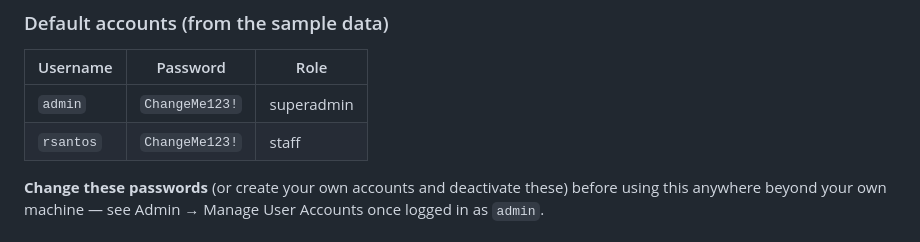
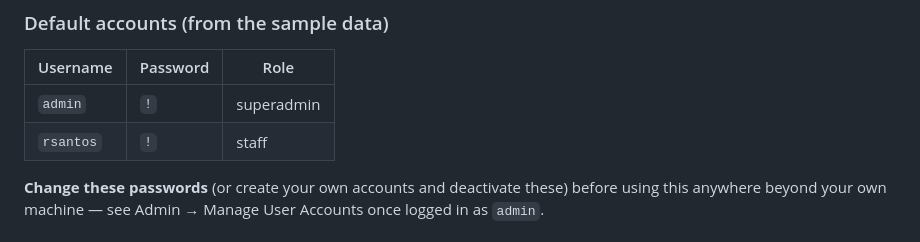
Before and after one commit to mrdexterobot/legislative_agenda_calendar_system, a Markdown page: README.md, the part around the change. Drawn GitHub-style.

Commit message:
Change default passwords in README
Updated default passwords for admin and staff accounts to placeholders.

```diff
--- a/README.md
+++ b/README.md
@@ -40,8 +40,8 @@ already does (it still monitors the Sec. 54 mayor's-action window — see
 
 | Username  | Password       | Role  |
 |-----------|----------------|-------|
-| `admin`   | `ChangeMe123!` | superadmin |
-| `rsantos` | `ChangeMe123!` | staff |
+| `admin`   | `!` | superadmin |
+| `rsantos` | `!` | staff |
 
 **Change these passwords** (or create your own accounts and deactivate
 these) before using this anywhere beyond your own machine — see
```
